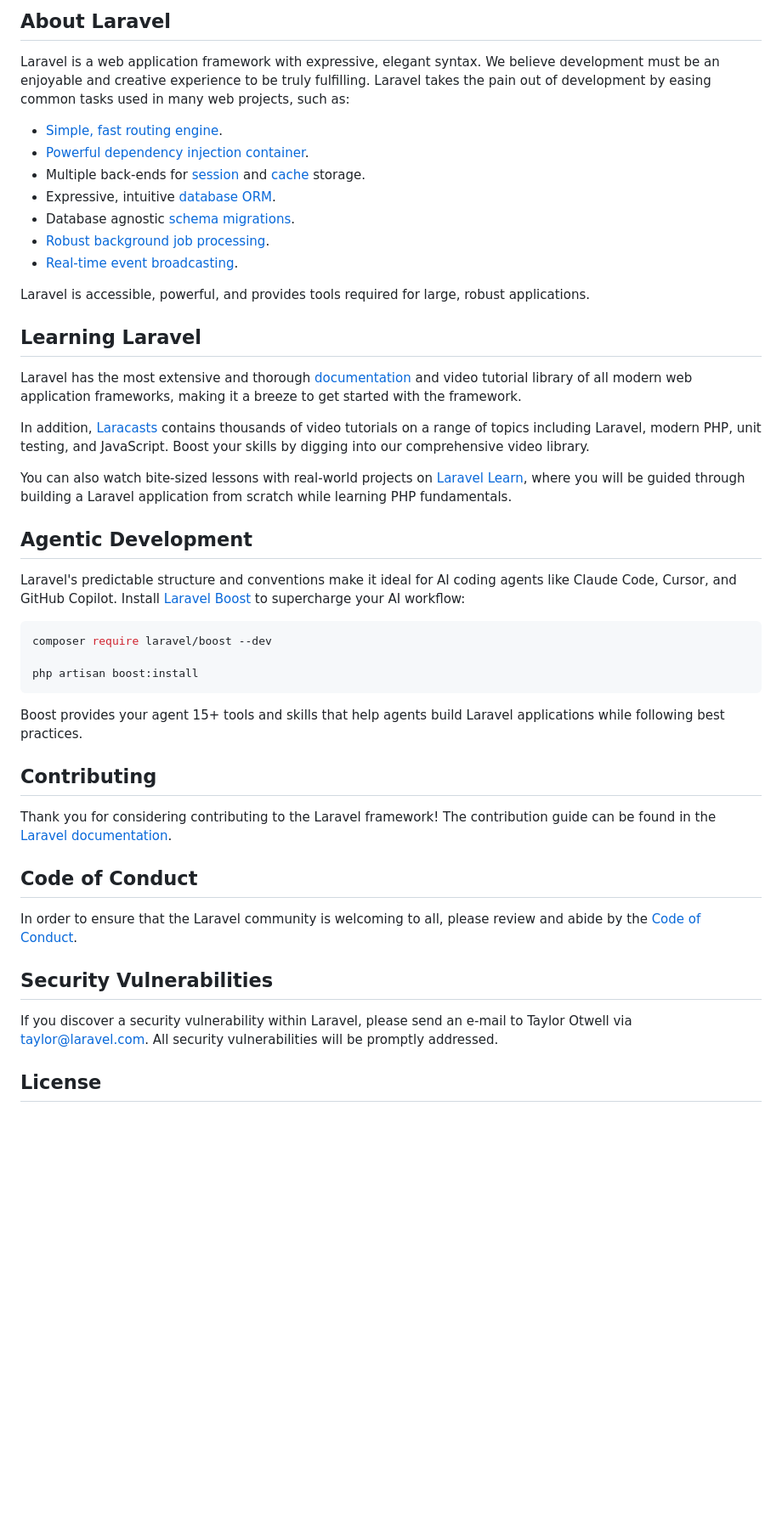
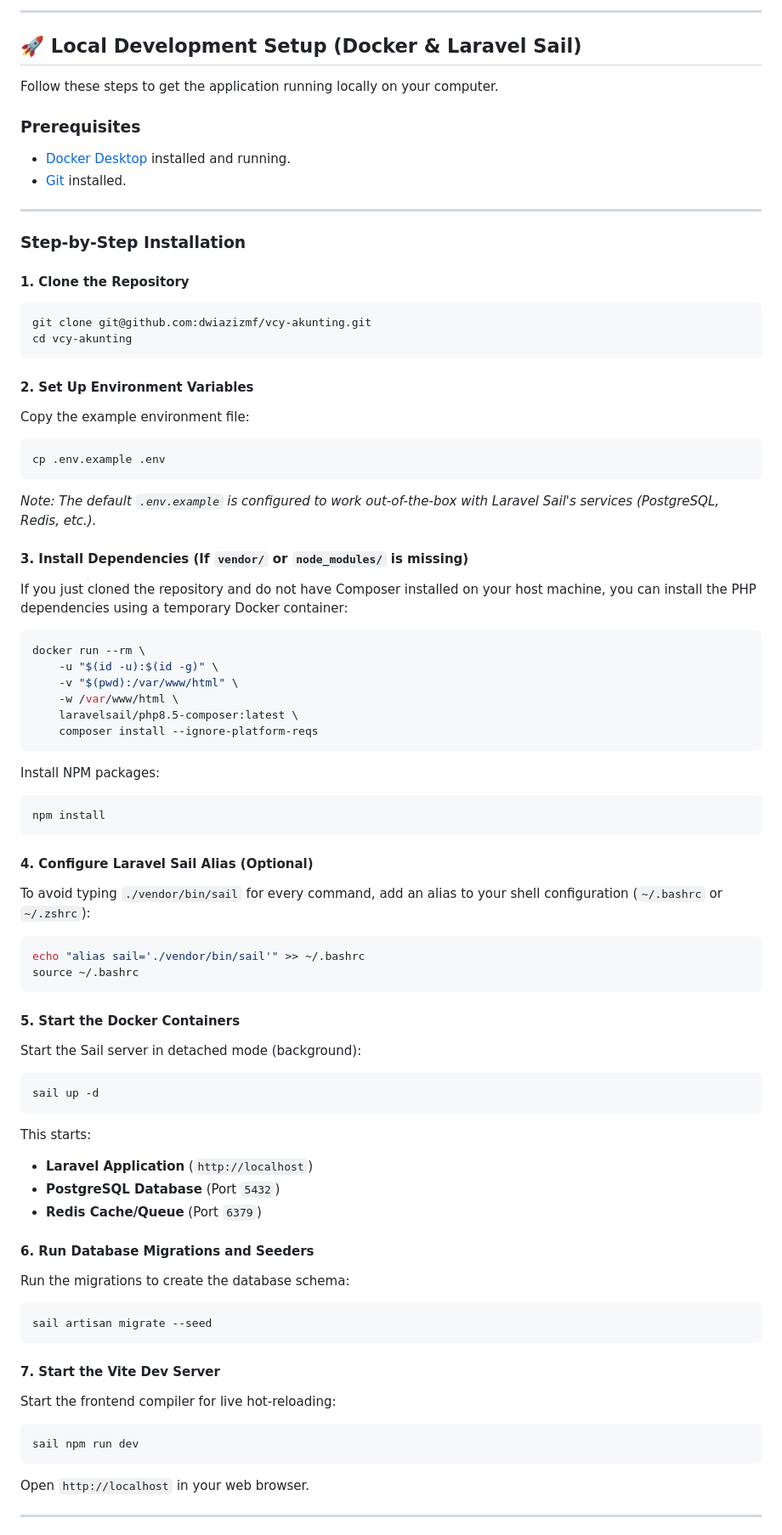
Before and after one commit to dwiazizmf/vcy-akunting, a Markdown page: README.md, the part around one of its changes. Shown at 85% size. Drawn GitHub-style; blank space fills up the shorter version.

Commit message:
docs: Update README.md with Docker setup and production deployment instructions

````diff
--- a/README.md
+++ b/README.md
@@ -9,49 +4,76 @@
 
-## About Laravel
+---
 
-Laravel is a web application framework with expressive, elegant syntax. We believe development must be an enjoyable and creative experience to be truly fulfilling. Laravel takes the pain out of development by easing common tasks used in many web projects, such as:
+## 🚀 Local Development Setup (Docker & Laravel Sail)
 
-- [Simple, fast routing engine](https://laravel.com/docs/routing).
-- [Powerful dependency injection container](https://laravel.com/docs/container).
-- Multiple back-ends for [session](https://laravel.com/docs/session) and [cache](https://laravel.com/docs/cache) storage.
-- Expressive, intuitive [database ORM](https://laravel.com/docs/eloquent).
-- Database agnostic [schema migrations](https://laravel.com/docs/migrations).
-- [Robust background job processing](https://laravel.com/docs/queues).
-- [Real-time event broadcasting](https://laravel.com/docs/broadcasting).
+Follow these steps to get the application running locally on your computer.
 
-Laravel is accessible, powerful, and provides tools required for large, robust applications.
+### Prerequisites
+- [Docker Desktop](https://www.docker.com/products/docker-desktop/) installed and running.
+- [Git](https://git-scm.com/) installed.
 
-## Learning Laravel
+---
 
-Laravel has the most extensive and thorough [documentation](https://laravel.com/docs) and video tutorial library of all modern web application frameworks, making it a breeze to get started with the framework.
+### Step-by-Step Installation
 
-In addition, [Laracasts](https://laracasts.com) contains thousands of video tutorials on a range of topics including Laravel, modern PHP, unit testing, and JavaScript. Boost your skills by digging into our comprehensive video library.
-
-You can also watch bite-sized lessons with real-world projects on [Laravel Learn](https://laravel.com/learn), where you will be guided through building a Laravel application from scratch while learning PHP fundamentals.
-
-## Agentic Development
-
-Laravel's predictable structure and conventions make it ideal for AI coding agents like Claude Code, Cursor, and GitHub Copilot. Install [Laravel Boost](https://laravel.com/docs/ai) to supercharge your AI workflow:
-
+#### 1. Clone the Repository
 ```bash
-composer require laravel/boost --dev
-
-php artisan boost:install
+git clone git@github.com:dwiazizmf/vcy-akunting.git
+cd vcy-akunting
 ```
 
-Boost provides your agent 15+ tools and skills that help agents build Laravel applications while following best practices.
+#### 2. Set Up Environment Variables
+Copy the example environment file:
+```bash
+cp .env.example .env
+```
+*Note: The default `.env.example` is configured to work out-of-the-box with Laravel Sail's services (PostgreSQL, Redis, etc.).*
 
-## Contributing
+#### 3. Install Dependencies (If `vendor/` or `node_modules/` is missing)
+If you just cloned the repository and do not have Composer installed on your host machine, you can install the PHP dependencies using a temporary Docker container:
+```bash
+docker run --rm \
+    -u "$(id -u):$(id -g)" \
+    -v "$(pwd):/var/www/html" \
+    -w /var/www/html \
+    laravelsail/php8.5-composer:latest \
+    composer install --ignore-platform-reqs
+```
+Install NPM packages:
+```bash
+npm install
+```
 
-Thank you for considering contributing to the Laravel framework! The contribution guide can be found in the [Laravel documentation](https://laravel.com/docs/contributions).
+#### 4. Configure Laravel Sail Alias (Optional)
+To avoid typing `./vendor/bin/sail` for every command, add an alias to your shell configuration (`~/.bashrc` or `~/.zshrc`):
+```bash
+echo "alias sail='./vendor/bin/sail'" >> ~/.bashrc
+source ~/.bashrc
+```
 
-## Code of Conduct
+#### 5. Start the Docker Containers
+Start the Sail server in detached mode (background):
+```bash
+sail up -d
+```
+This starts:
+- **Laravel Application** (`http://localhost`)
+- **PostgreSQL Database** (Port `5432`)
+- **Redis Cache/Queue** (Port `6379`)
 
-In order to ensure that the Laravel community is welcoming to all, please review and abide by the [Code of Conduct](https://laravel.com/docs/contributions#code-of-conduct).
+#### 6. Run Database Migrations and Seeders
+Run the migrations to create the database schema:
+```bash
+sail artisan migrate --seed
+```
 
-## Security Vulnerabilities
+#### 7. Start the Vite Dev Server
+Start the frontend compiler for live hot-reloading:
+```bash
+sail npm run dev
+```
 
-If you discover a security vulnerability within Laravel, please send an e-mail to Taylor Otwell via [taylor@laravel.com](mailto:taylor@laravel.com). All security vulnerabilities will be promptly addressed.
+Open `http://localhost` in your web browser.
 
-## License
+---
 
````
Also changed, not shown: other parts of README.md (+95 -8 lines).
